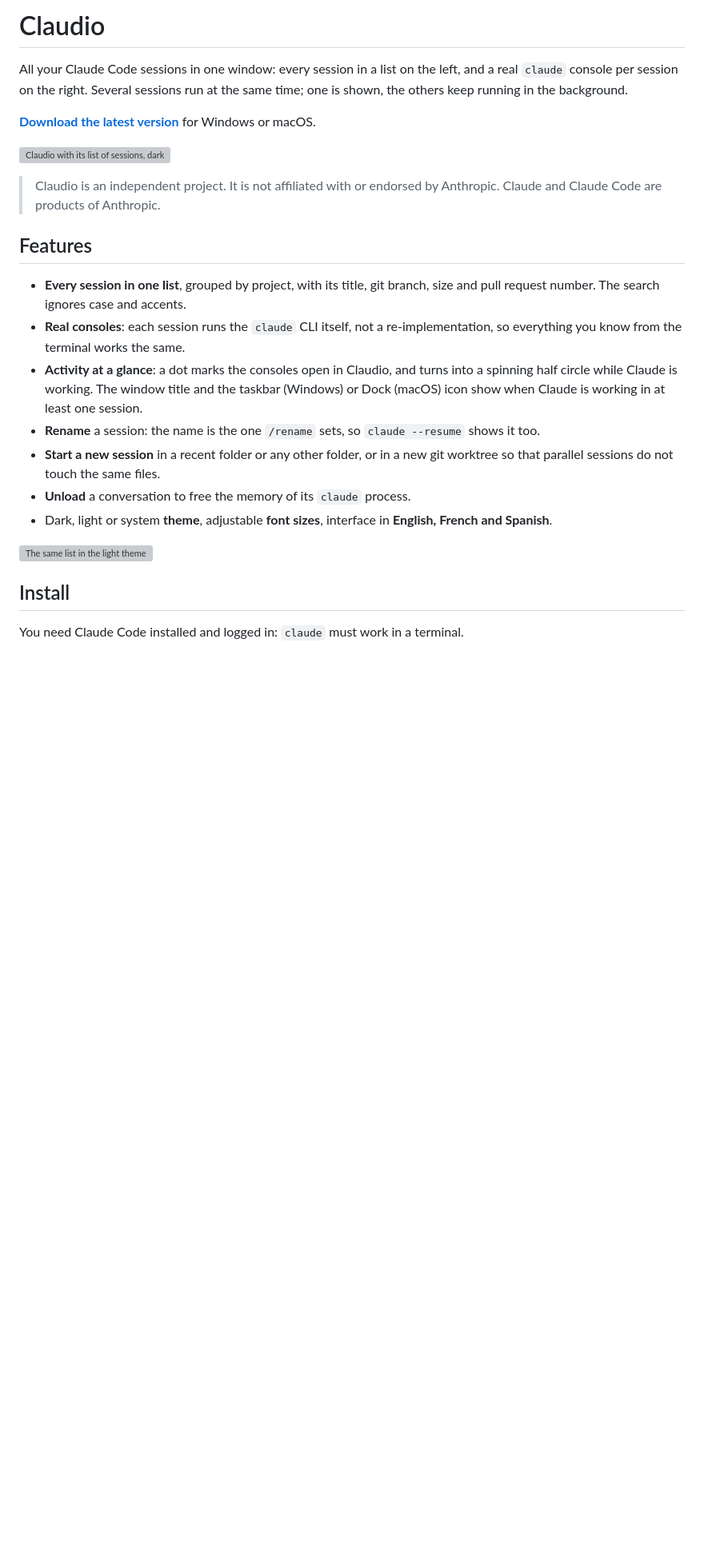
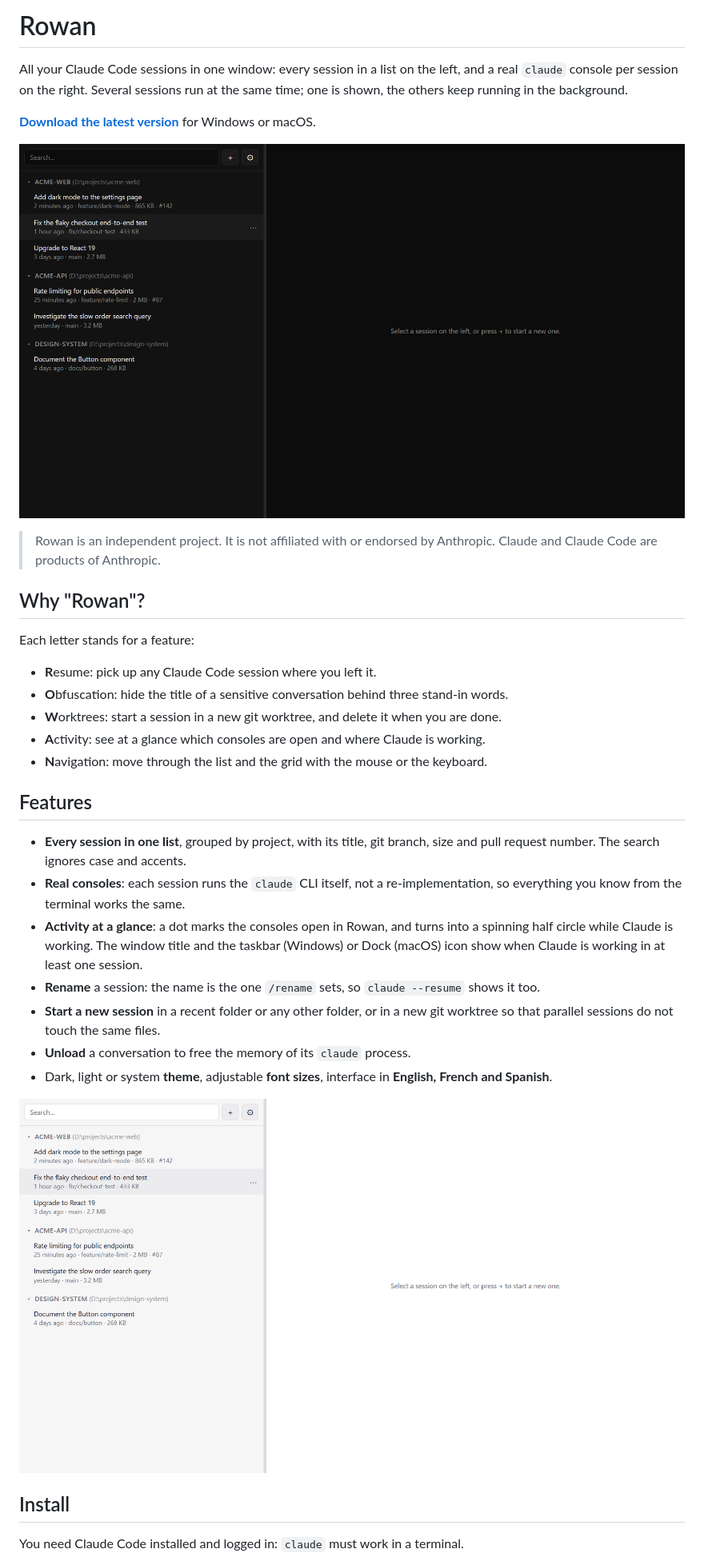
Before and after one commit to nicolasdev/emilio-releases, a Markdown page: README.md, the part around one of its changes. Shown at 80% size. Rendered like a GitHub page; pictures changed too: images/rowan-dark.png (added), images/rowan-light.png (added); blank space fills up the shorter version; grey boxes are pictures that could not be loaded.

Commit message:
Public page: README, license and screenshots under the Rowan name
Co-Authored-By: Claude Opus 5.5 <noreply@anthropic.com>

```diff
--- a/README.md
+++ b/README.md
@@ -1,4 +1,4 @@
-# Claudio
+# Rowan
 
 All your Claude Code sessions in one window: every session in a list on the left, and a real `claude` console per session on the right. Several sessions run at the same time; one is shown, the others keep running in the background.
 
@@ -6,19 +6,29 @@ All your Claude Code sessions in one window: every session in a list on the left
 
-![Claudio with its list of sessions, dark theme](images/claudio-dark.png)
+![Rowan with its list of sessions, dark theme](images/rowan-dark.png)
 
-> Claudio is an independent project. It is not affiliated with or endorsed by Anthropic. Claude and Claude Code are products of Anthropic.
+> Rowan is an independent project. It is not affiliated with or endorsed by Anthropic. Claude and Claude Code are products of Anthropic.
+
+## Why "Rowan"?
+
+Each letter stands for a feature:
+
+- **R**esume: pick up any Claude Code session where you left it.
+- **O**bfuscation: hide the title of a sensitive conversation behind three stand-in words.
+- **W**orktrees: start a session in a new git worktree, and delete it when you are done.
+- **A**ctivity: see at a glance which consoles are open and where Claude is working.
+- **N**avigation: move through the list and the grid with the mouse or the keyboard.
 
 ## Features
 
 - **Every session in one list**, grouped by project, with its title, git branch, size and pull request number. The search ignores case and accents.
 - **Real consoles**: each session runs the `claude` CLI itself, not a re-implementation, so everything you know from the terminal works the same.
-- **Activity at a glance**: a dot marks the consoles open in Claudio, and turns into a spinning half circle while Claude is working. The window title and the taskbar (Windows) or Dock (macOS) icon show when Claude is working in at least one session.
+- **Activity at a glance**: a dot marks the consoles open in Rowan, and turns into a spinning half circle while Claude is working. The window title and the taskbar (Windows) or Dock (macOS) icon show when Claude is working in at least one session.
 - **Rename** a session: the name is the one `/rename` sets, so `claude --resume` shows it too.
 - **Start a new session** in a recent folder or any other folder, or in a new git worktree so that parallel sessions do not touch the same files.
 - **Unload** a conversation to free the memory of its `claude` process.
 - Dark, light or system **theme**, adjustable **font sizes**, interface in **English, French and Spanish**.
 
-![The same list in the light theme](images/claudio-light.png)
+![The same list in the light theme](images/rowan-light.png)
 
 ## Install
 
```
Also changed, not shown: other parts of README.md (+13 -13 lines), 1 other file.
